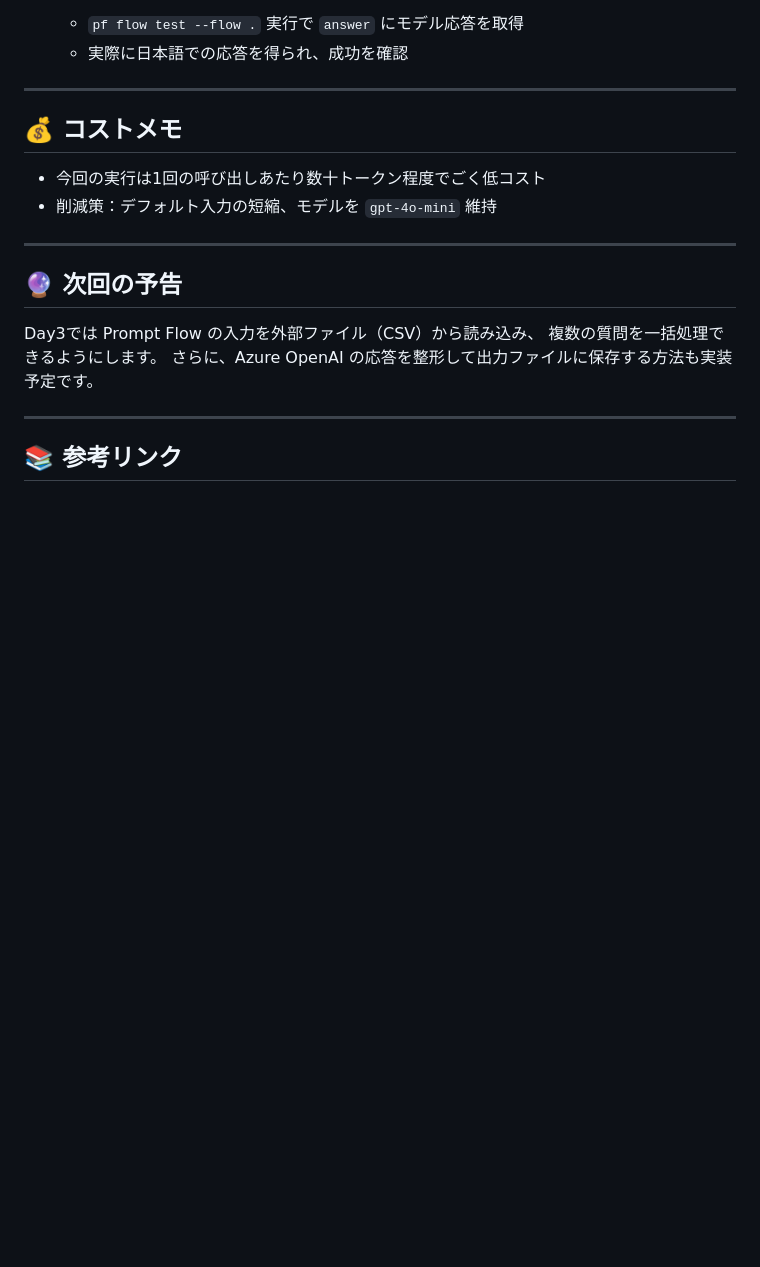
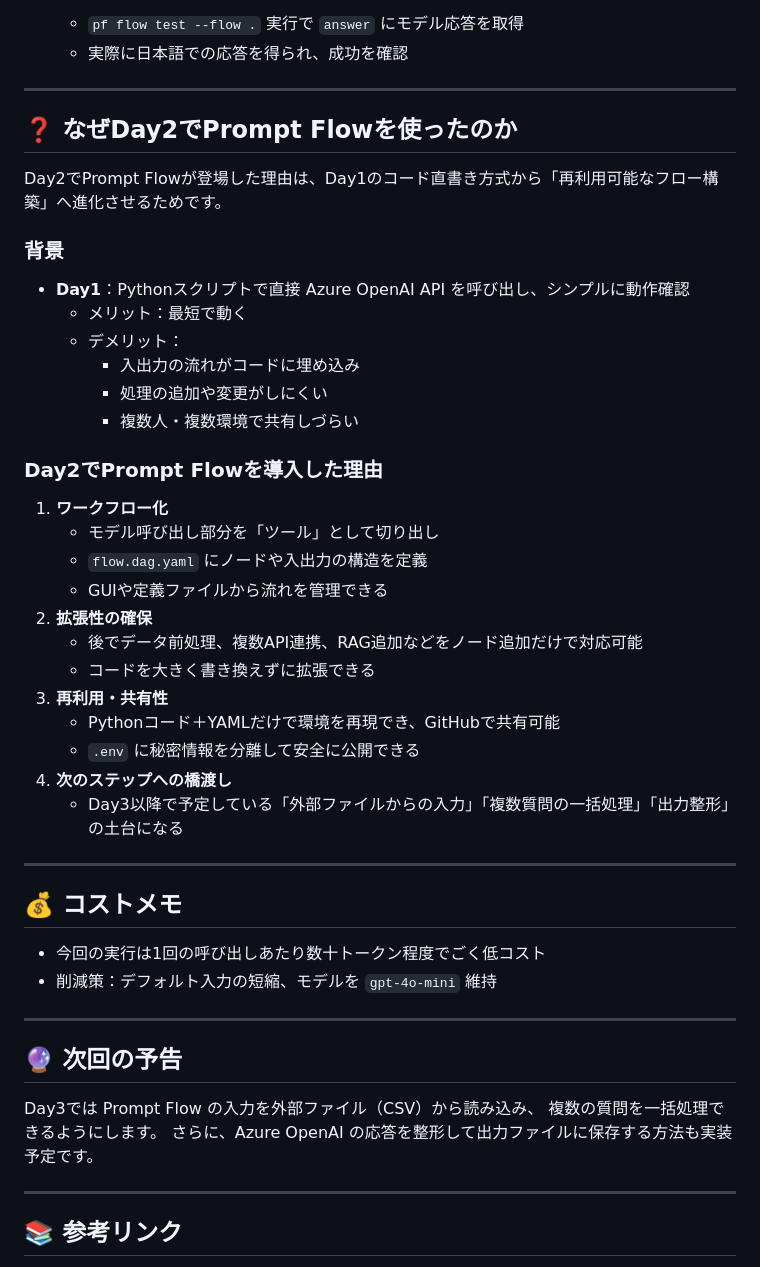
Before and after one commit to MasaU-Tech/azure-ai-40days, a Markdown page: articles/azure-openai-40days-day2-promptflow-gpt4o-mini.md, the part around the change. Drawn GitHub-style; blank space fills up the shorter version.

Commit message:
Add Day2 Zenn article and screenshot

```diff
--- a/articles/azure-openai-40days-day2-promptflow-gpt4o-mini.md
+++ b/articles/azure-openai-40days-day2-promptflow-gpt4o-mini.md
@@ -164,6 +164,35 @@ Day2では、Azure OpenAIを**Prompt Flow経由で呼び出す**ことを実現
 
 ---
 
+
+## ❓ なぜDay2でPrompt Flowを使ったのか
+
+Day2でPrompt Flowが登場した理由は、Day1のコード直書き方式から「再利用可能なフロー構築」へ進化させるためです。
+
+### 背景
+- **Day1**：Pythonスクリプトで直接 Azure OpenAI API を呼び出し、シンプルに動作確認
+  - メリット：最短で動く
+  - デメリット：
+    - 入出力の流れがコードに埋め込み
+    - 処理の追加や変更がしにくい
+    - 複数人・複数環境で共有しづらい
+
+### Day2でPrompt Flowを導入した理由
+1. **ワークフロー化**
+   - モデル呼び出し部分を「ツール」として切り出し
+   - `flow.dag.yaml` にノードや入出力の構造を定義
+   - GUIや定義ファイルから流れを管理できる
+2. **拡張性の確保**
+   - 後でデータ前処理、複数API連携、RAG追加などをノード追加だけで対応可能
+   - コードを大きく書き換えずに拡張できる
+3. **再利用・共有性**
+   - Pythonコード＋YAMLだけで環境を再現でき、GitHubで共有可能
+   - `.env` に秘密情報を分離して安全に公開できる
+4. **次のステップへの橋渡し**
+   - Day3以降で予定している「外部ファイルからの入力」「複数質問の一括処理」「出力整形」の土台になる
+
+---
+
 ## 💰 コストメモ
 - 今回の実行は1回の呼び出しあたり数十トークン程度でごく低コスト
 - 削減策：デフォルト入力の短縮、モデルを `gpt-4o-mini` 維持
```
